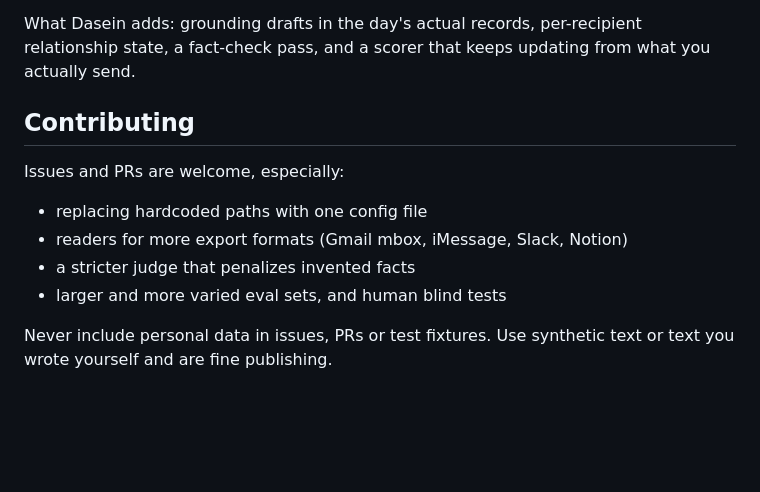
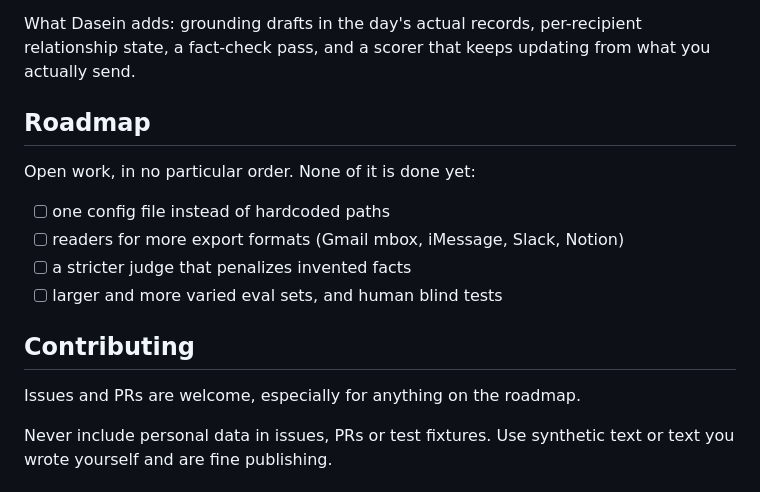
Before and after one commit to METHEZONE/dasein-playbook, a Markdown page: README.md, the part around one of its changes. GitHub-like rendering; blank space fills up the shorter version.

```diff
--- a/README.md
+++ b/README.md
@@ -129,14 +153,18 @@ This builds on existing work and isn't the first to try it:
 
 What Dasein adds: grounding drafts in the day's actual records, per-recipient relationship state, a fact-check pass, and a scorer that keeps updating from what you actually send.
 
+## Roadmap
+
+Open work, in no particular order. None of it is done yet:
+
+- [ ] one config file instead of hardcoded paths
+- [ ] readers for more export formats (Gmail mbox, iMessage, Slack, Notion)
+- [ ] a stricter judge that penalizes invented facts
+- [ ] larger and more varied eval sets, and human blind tests
+
 ## Contributing
 
-Issues and PRs are welcome, especially:
-
-- replacing hardcoded paths with one config file
-- readers for more export formats (Gmail mbox, iMessage, Slack, Notion)
-- a stricter judge that penalizes invented facts
-- larger and more varied eval sets, and human blind tests
+Issues and PRs are welcome, especially for anything on the roadmap.
 
 Never include personal data in issues, PRs or test fixtures. Use synthetic text or text you wrote yourself and are fine publishing.
 
```
Also changed, not shown: other parts of README.md (+84 -56 lines), docs/hero.png (added).
